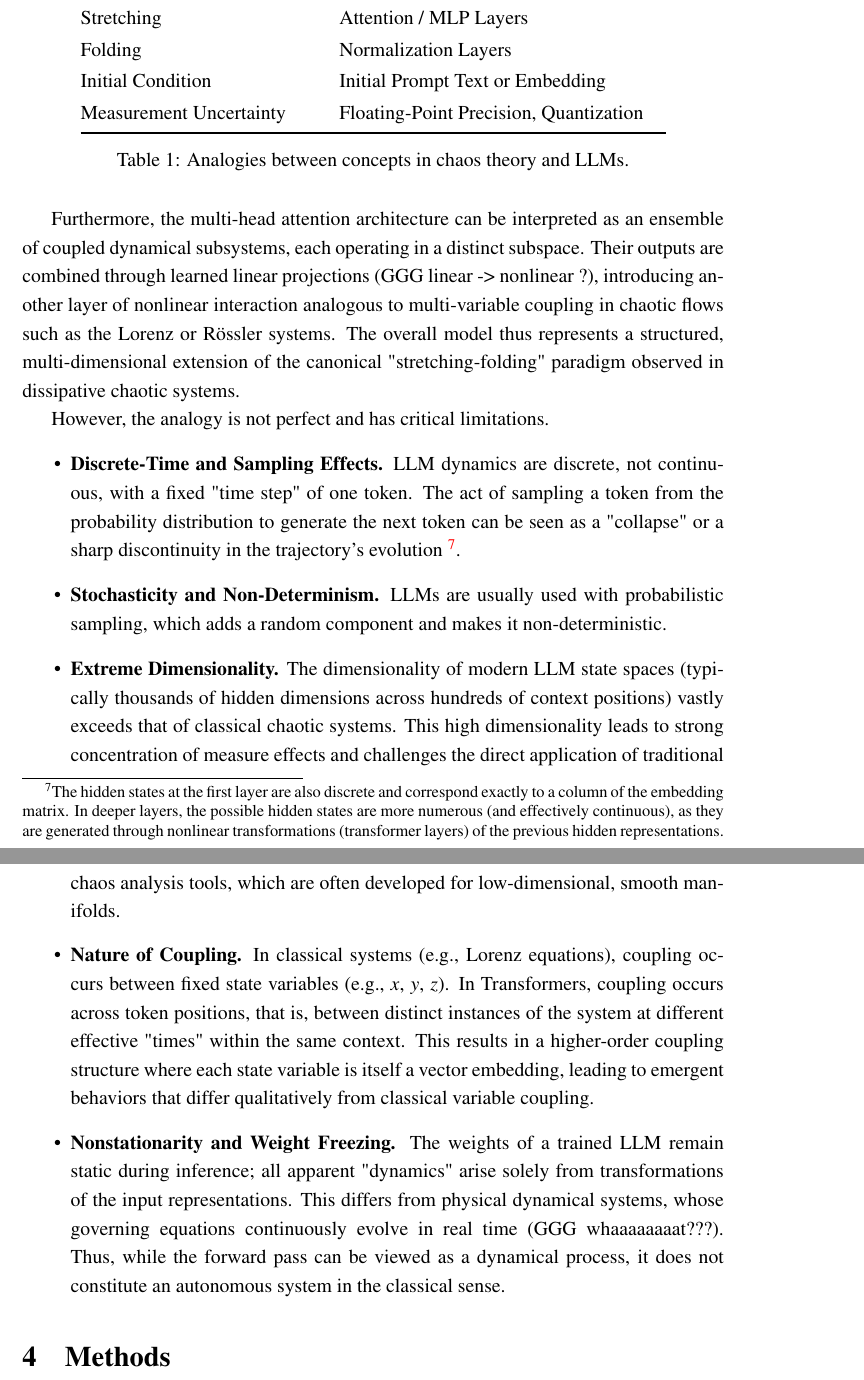
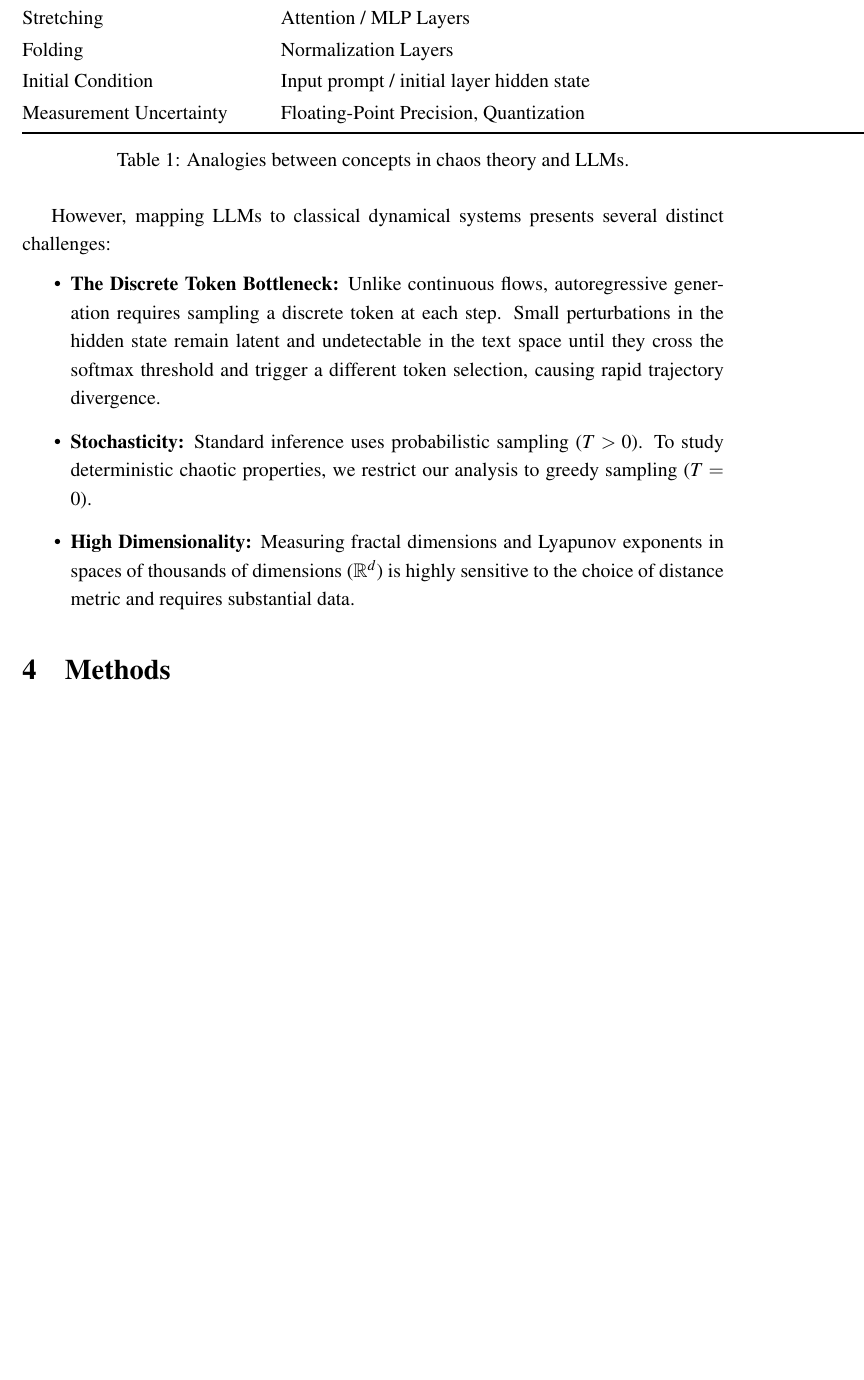
Before and after one commit to GregoJaca/chaos_llm_2026, a LaTeX thesis (writing/thesis.tex): two parts of pages 13 and 14 of 45 before the commit and part of page 13 of 44 after it, the two joined at a grey line, cut so that both start at the same text, the shorter picture padded with empty space. Compiled offline with pdfLaTeX.

Commit message:
improve: LLMs as dynamical systems

```diff
--- a/writing/thesis.tex
+++ b/writing/thesis.tex
@@ -361,32 +363,18 @@
     Nonlinear Coupling & Self-Attention Mechanism \\
     Stretching & Attention / MLP Layers \\
     Folding & Normalization Layers \\
-    Initial Condition & Initial Prompt Text or Embedding \\
+    Initial Condition & Input prompt / initial layer hidden state \\
     Measurement Uncertainty & Floating-Point Precision, Quantization \\ \bottomrule
     \end{tabular}
     \caption{Analogies between concepts in chaos theory and LLMs.}
     \label{tab:analogy}
     \end{table}
-    % G: could add stretching and folding. table too big rn
-    % could add "Stretching" -> "Attention/MLP layers" and "Folding" -> "Normalization layers".
-
-    Furthermore, the multi-head attention architecture can be interpreted as an ensemble of coupled dynamical subsystems, each operating in a distinct subspace. Their outputs are combined through learned linear projections (GGG linear -> nonlinear ?), introducing another layer of nonlinear interaction analogous to multi-variable coupling in chaotic flows such as the Lorenz or Rössler systems.
-    The overall model thus represents a structured, multi-dimensional extension of the canonical "stretching-folding" paradigm observed in dissipative chaotic systems. % GGG
-
-    However, the analogy is not perfect and has critical limitations.
+
+    However, mapping LLMs to classical dynamical systems presents several distinct challenges:
     \begin{itemize}
-        \item \textbf{Discrete-Time and Sampling Effects.} LLM dynamics are discrete, not continuous, with a fixed "time step" of one token. The act of sampling a token from the probability distribution to generate the next token can be seen as a "collapse" or a sharp discontinuity in the trajectory's evolution \footnote{The hidden states at the first layer are also discrete and correspond exactly to a column of the embedding matrix. In deeper layers, the possible hidden states are more numerous (and effectively continuous), as they are generated through nonlinear transformations (transformer layers) of the previous hidden representations.}.
-        % G: can clarify that it matters in that this new token is the starting point for the processing in the 1st layer, but all the previous hidden states remain and will influence at each layer.
-        \item \textbf{Stochasticity and Non-Determinism.} LLMs are usually used with probabilistic sampling, which adds a random component and makes it non-deterministic.
-        \item \textbf{Extreme Dimensionality.}
-        The dimensionality of modern LLM state spaces (typically thousands of hidden dimensions across hundreds of context positions) vastly exceeds that of classical chaotic systems. This high dimensionality leads to strong concentration of measure effects and challenges the direct application of traditional chaos analysis tools, which are often developed for low-dimensional, smooth manifolds.
-
-        \item \textbf{Nature of Coupling.}
-        In classical systems (e.g., Lorenz equations), coupling occurs between fixed state variables (e.g., $x$, $y$, $z$). In Transformers, coupling occurs across token positions, that is, between distinct instances of the system at different effective "times" within the same context. This results in a higher-order coupling structure where each state variable is itself a vector embedding, leading to emergent behaviors that differ qualitatively from classical variable coupling. % GGG what the fuck do you want to say. if you want to say something say it, but this is word salad.
-
-        \item \textbf{Nonstationarity and Weight Freezing.}
-        The weights of a trained LLM remain static during inference; all apparent "dynamics" arise solely from transformations of the input representations. This differs from physical dynamical systems, whose governing equations continuously evolve in real time (GGG whaaaaaaaat???). Thus, while the forward pass can be viewed as a dynamical process, it does not constitute an autonomous system in the classical sense. % GGG fact check myself % GGG also we can relate it to how even though parameters are fixed, the jacobians and activations etc... depend on the input
-
+        \item \textbf{The Discrete Token Bottleneck:} Unlike continuous flows, autoregressive generation requires sampling a discrete token at each step. Small perturbations in the hidden state remain latent and undetectable in the text space until they cross the softmax threshold and trigger a different token selection, causing rapid trajectory divergence.
+        \item \textbf{Stochasticity:} Standard inference uses probabilistic sampling ($T > 0$). To study deterministic chaotic properties, we restrict our analysis to greedy sampling ($T = 0$).
+        \item \textbf{High Dimensionality:} Measuring fractal dimensions and Lyapunov exponents in spaces of thousands of dimensions ($\mathbb{R}^d$) is highly sensitive to the choice of distance metric and requires substantial data.
     \end{itemize}
 
 
```
Also changed, not shown: writing/thesis.tex (24 more changed lines).
